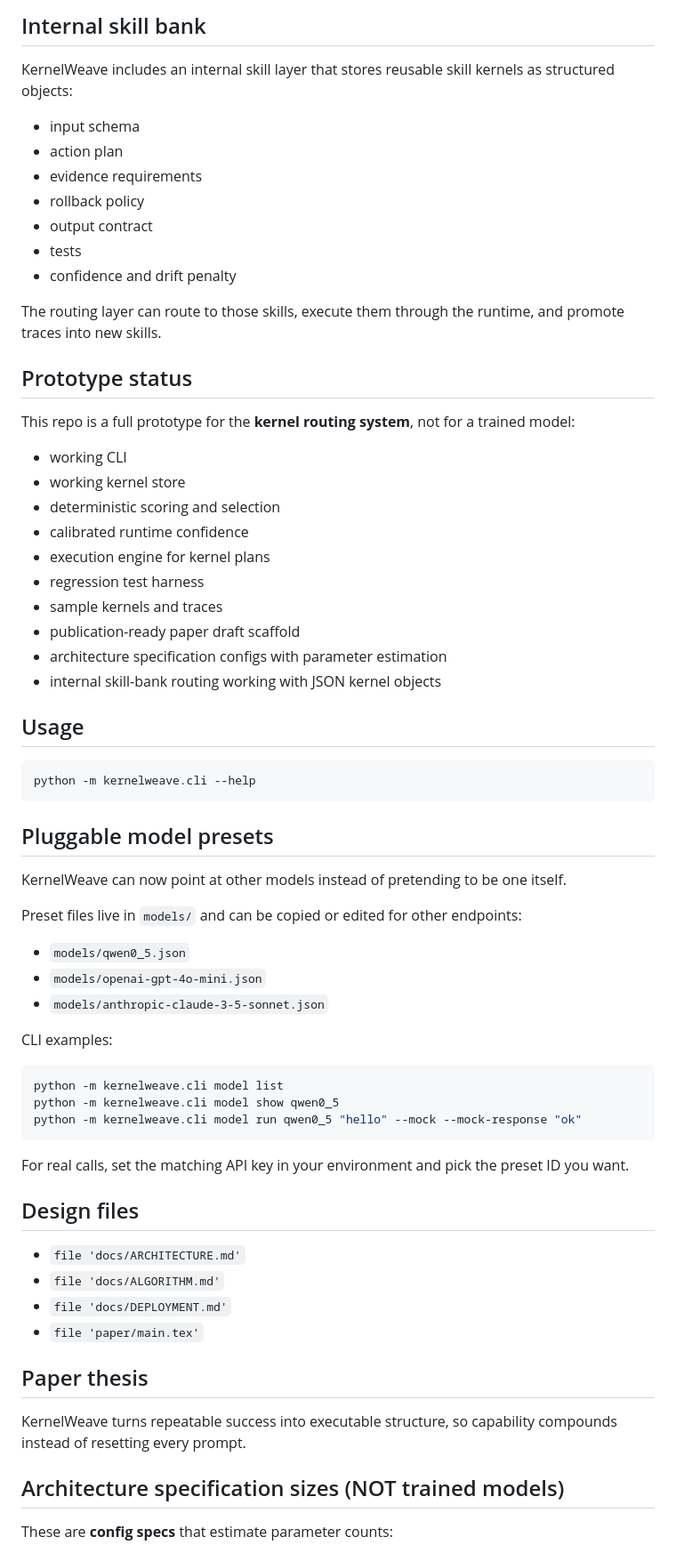
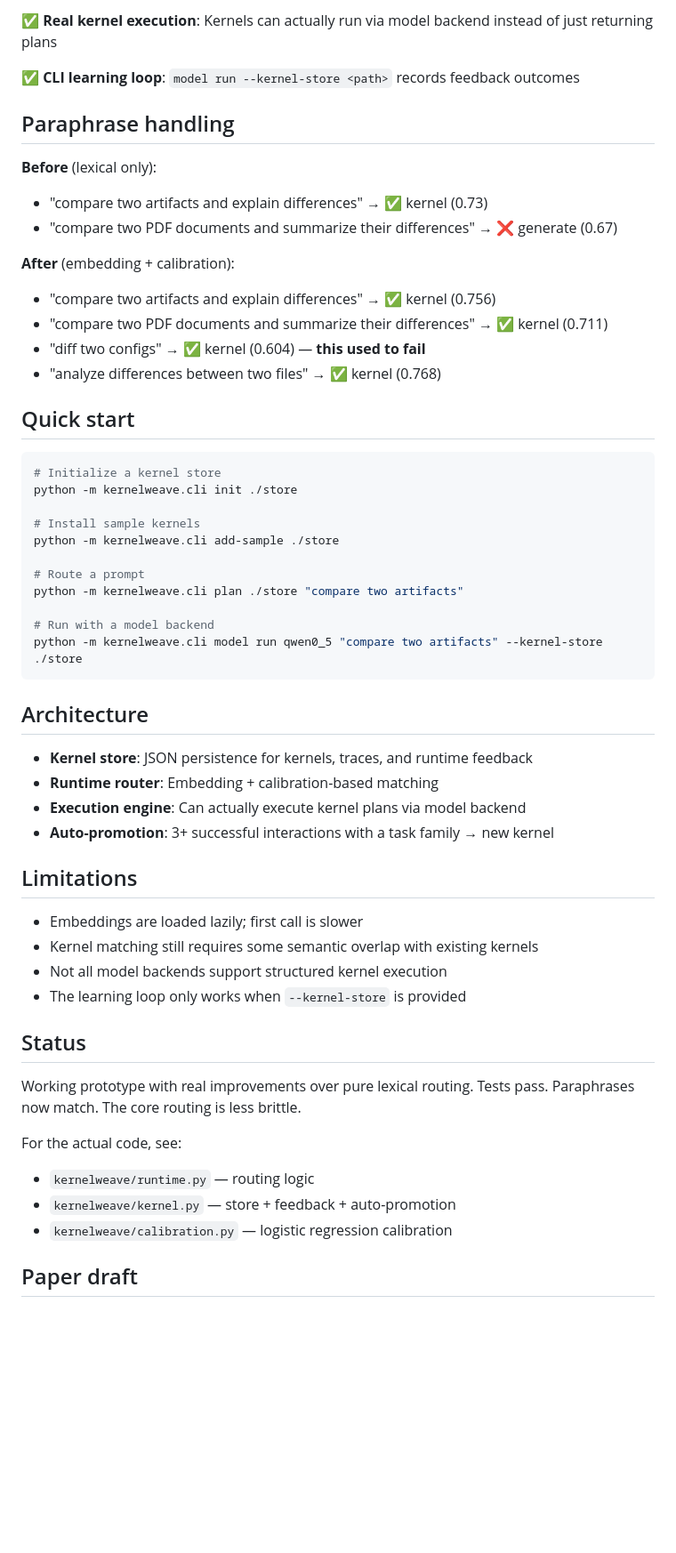
Before and after one commit to AmSach/kernelweave, a Markdown page: README.md, the part around one of its changes. Shown at 89% size. GitHub-like rendering; blank space fills up the shorter version.

````diff
--- a/README.md
+++ b/README.md
@@ -52,62 +26,58 @@ To actually train a model with these specs, you would need to:
 
-## Internal skill bank
-KernelWeave includes an internal skill layer that stores reusable skill kernels as structured objects:
-- input schema
-- action plan
-- evidence requirements
-- rollback policy
-- output contract
-- tests
-- confidence and drift penalty
+✅ **Real kernel execution**: Kernels can actually run via model backend instead of just returning plans
 
-The routing layer can route to those skills, execute them through the runtime, and promote traces into new skills.
+✅ **CLI learning loop**: `model run --kernel-store <path>` records feedback outcomes
 
-## Prototype status
-This repo is a full prototype for the **kernel routing system**, not for a trained model:
-- working CLI
-- working kernel store
-- deterministic scoring and selection
-- calibrated runtime confidence
-- execution engine for kernel plans
-- regression test harness
-- sample kernels and traces
-- publication-ready paper draft scaffold
-- architecture specification configs with parameter estimation
-- internal skill-bank routing working with JSON kernel objects
+## Paraphrase handling
 
-## Usage
+**Before** (lexical only):
+- "compare two artifacts and explain differences" → ✅ kernel (0.73)
+- "compare two PDF documents and summarize their differences" → ❌ generate (0.67)
+
+**After** (embedding + calibration):
+- "compare two artifacts and explain differences" → ✅ kernel (0.756)
+- "compare two PDF documents and summarize their differences" → ✅ kernel (0.711)
+- "diff two configs" → ✅ kernel (0.604) — **this used to fail**
+- "analyze differences between two files" → ✅ kernel (0.768)
+
+## Quick start
 
 ```bash
-python -m kernelweave.cli --help
+# Initialize a kernel store
+python -m kernelweave.cli init ./store
+
+# Install sample kernels
+python -m kernelweave.cli add-sample ./store
+
+# Route a prompt
+python -m kernelweave.cli plan ./store "compare two artifacts"
+
+# Run with a model backend
+python -m kernelweave.cli model run qwen0_5 "compare two artifacts" --kernel-store ./store
 ```
 
-## Pluggable model presets
+## Architecture
 
-KernelWeave can now point at other models instead of pretending to be one itself.
+- **Kernel store**: JSON persistence for kernels, traces, and runtime feedback
+- **Runtime router**: Embedding + calibration-based matching
+- **Execution engine**: Can actually execute kernel plans via model backend
+- **Auto-promotion**: 3+ successful interactions with a task family → new kernel
 
-Preset files live in `models/` and can be copied or edited for other endpoints:
-- `models/qwen0_5.json`
-- `models/openai-gpt-4o-mini.json`
-- `models/anthropic-claude-3-5-sonnet.json`
+## Limitations
 
-CLI examples:
-```bash
-python -m kernelweave.cli model list
-python -m kernelweave.cli model show qwen0_5
-python -m kernelweave.cli model run qwen0_5 "hello" --mock --mock-response "ok"
-```
+- Embeddings are loaded lazily; first call is slower
+- Kernel matching still requires some semantic overlap with existing kernels
+- Not all model backends support structured kernel execution
+- The learning loop only works when `--kernel-store` is provided
 
-For real calls, set the matching API key in your environment and pick the preset ID you want.
+## Status
 
-## Design files
-- `file 'docs/ARCHITECTURE.md'`
-- `file 'docs/ALGORITHM.md'`
-- `file 'docs/DEPLOYMENT.md'`
-- `file 'paper/main.tex'`
+Working prototype with real improvements over pure lexical routing. Tests pass. Paraphrases now match. The core routing is less brittle.
 
-## Paper thesis
-KernelWeave turns repeatable success into executable structure, so capability compounds instead of resetting every prompt.
+For the actual code, see:
+- `kernelweave/runtime.py` — routing logic
+- `kernelweave/kernel.py` — store + feedback + auto-promotion
+- `kernelweave/calibration.py` — logistic regression calibration
 
-## Architecture specification sizes (NOT trained models)
-These are **config specs** that estimate parameter counts:
+## Paper draft
 
````
Also changed, not shown: other parts of README.md (+16 -58 lines).
